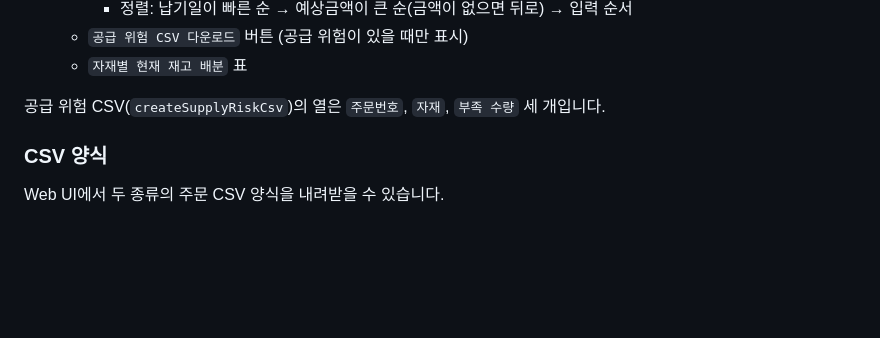
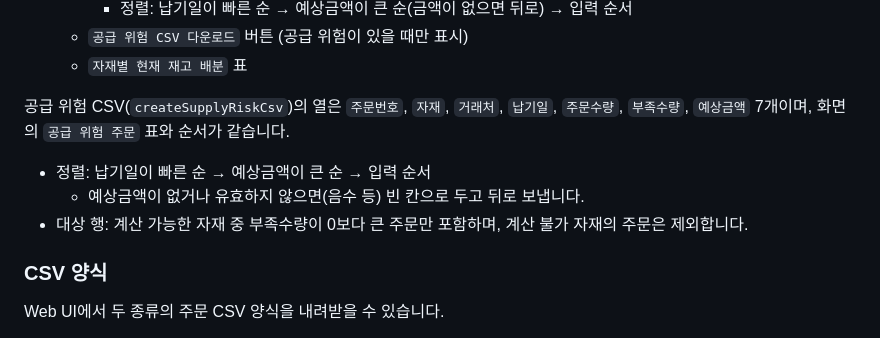
Before and after one commit to erpsarang/sales-order-exception-analyzer, a Markdown page: README.md, the part around the change. Rendered like a GitHub page; blank space fills up the shorter version.

Commit message:
PUBLISH: sealed candidate for issue #293

```diff
--- a/README.md
+++ b/README.md
@@ -79,7 +79,11 @@
   - `공급 위험 CSV 다운로드` 버튼 (공급 위험이 있을 때만 표시)
   - `자재별 현재 재고 배분` 표
 
-공급 위험 CSV(`createSupplyRiskCsv`)의 열은 `주문번호`, `자재`, `부족 수량` 세 개입니다.
+공급 위험 CSV(`createSupplyRiskCsv`)의 열은 `주문번호`, `자재`, `거래처`, `납기일`, `주문수량`, `부족수량`, `예상금액` 7개이며, 화면의 `공급 위험 주문` 표와 순서가 같습니다.
+
+- 정렬: 납기일이 빠른 순 → 예상금액이 큰 순 → 입력 순서
+  - 예상금액이 없거나 유효하지 않으면(음수 등) 빈 칸으로 두고 뒤로 보냅니다.
+- 대상 행: 계산 가능한 자재 중 부족수량이 0보다 큰 주문만 포함하며, 계산 불가 자재의 주문은 제외합니다.
 
 ### CSV 양식
 
```
